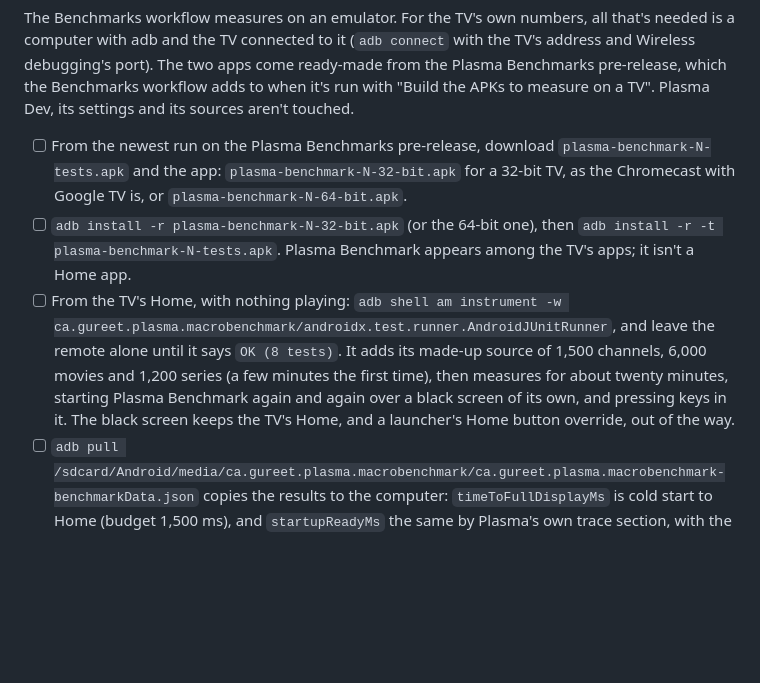
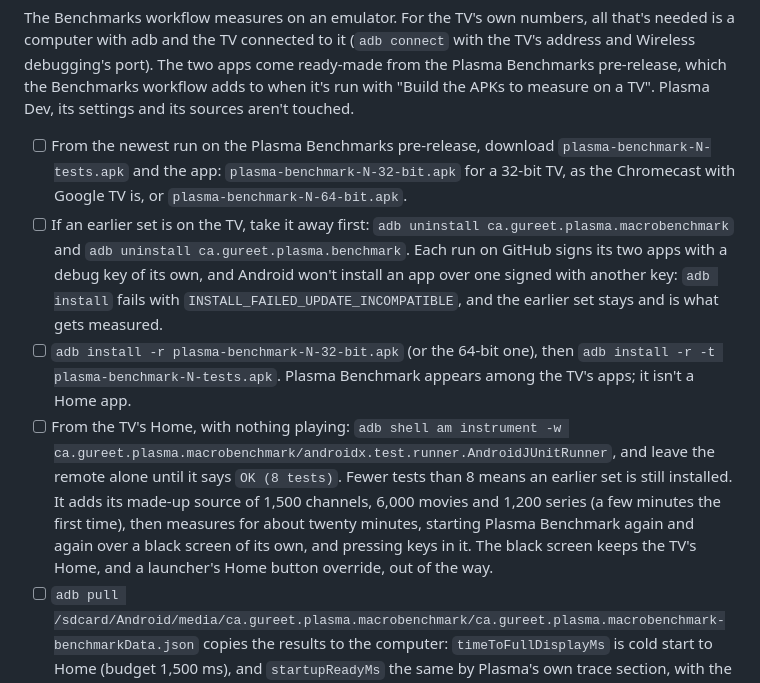
Before and after one commit to gureetk/plasma, a Markdown page: docs/testing.md, the part around the change. Drawn GitHub-style; blank space fills up the shorter version.

Commit message:
M8: the TV speed test takes an earlier set of apps away first (#127)
Each Benchmarks run on GitHub signs its two apps with a debug key made
for that run, so installing a newer set over an older one fails with
INSTALL_FAILED_UPDATE_INCOMPATIBLE and leaves the older set in place,
which is then what gets measured. The steps now take an earlier set
away before installing, and say that a run with fewer than eight tests
means an earlier set is still installed.

Co-Authored-By: Claude Opus 5.5 <noreply@anthropic.com>

```diff
--- a/docs/testing.md
+++ b/docs/testing.md
@@ -1300,8 +1300,9 @@ Catch-up after leaving Plasma (#117):
 The Benchmarks workflow measures on an emulator. For the TV's own numbers, all that's needed is a computer with adb and the TV connected to it (`adb connect` with the TV's address and Wireless debugging's port). The two apps come ready-made from the Plasma Benchmarks pre-release, which the Benchmarks workflow adds to when it's run with "Build the APKs to measure on a TV". Plasma Dev, its settings and its sources aren't touched.
 
 - [ ] From the newest run on the Plasma Benchmarks pre-release, download `plasma-benchmark-N-tests.apk` and the app: `plasma-benchmark-N-32-bit.apk` for a 32-bit TV, as the Chromecast with Google TV is, or `plasma-benchmark-N-64-bit.apk`.
+- [ ] If an earlier set is on the TV, take it away first: `adb uninstall ca.gureet.plasma.macrobenchmark` and `adb uninstall ca.gureet.plasma.benchmark`. Each run on GitHub signs its two apps with a debug key of its own, and Android won't install an app over one signed with another key: `adb install` fails with `INSTALL_FAILED_UPDATE_INCOMPATIBLE`, and the earlier set stays and is what gets measured.
 - [ ] `adb install -r plasma-benchmark-N-32-bit.apk` (or the 64-bit one), then `adb install -r -t plasma-benchmark-N-tests.apk`. Plasma Benchmark appears among the TV's apps; it isn't a Home app.
-- [ ] From the TV's Home, with nothing playing: `adb shell am instrument -w ca.gureet.plasma.macrobenchmark/androidx.test.runner.AndroidJUnitRunner`, and leave the remote alone until it says `OK (8 tests)`. It adds its made-up source of 1,500 channels, 6,000 movies and 1,200 series (a few minutes the first time), then measures for about twenty minutes, starting Plasma Benchmark again and again over a black screen of its own, and pressing keys in it. The black screen keeps the TV's Home, and a launcher's Home button override, out of the way.
+- [ ] From the TV's Home, with nothing playing: `adb shell am instrument -w ca.gureet.plasma.macrobenchmark/androidx.test.runner.AndroidJUnitRunner`, and leave the remote alone until it says `OK (8 tests)`. Fewer tests than 8 means an earlier set is still installed. It adds its made-up source of 1,500 channels, 6,000 movies and 1,200 series (a few minutes the first time), then measures for about twenty minutes, starting Plasma Benchmark again and again over a black screen of its own, and pressing keys in it. The black screen keeps the TV's Home, and a launcher's Home button override, out of the way.
 - [ ] `adb pull /sdcard/Android/media/ca.gureet.plasma.macrobenchmark/ca.gureet.plasma.macrobenchmark-benchmarkData.json` copies the results to the computer: `timeToFullDisplayMs` is cold start to Home (budget 1,500 ms), and `startupReadyMs` the same by Plasma's own trace section, with the other `startup…` numbers saying where the time went; `frameDurationCpuMs` is the frames of the Guide, Live TV, Movies, Series and Home's rows (16.7 ms for 60 fps), and `keyToDrawAverageMs` and `keyToDrawMaxMs` a key to the frame it changes (100 ms).
 - [ ] Afterwards, `adb uninstall ca.gureet.plasma.benchmark` and `adb uninstall ca.gureet.plasma.macrobenchmark` take them away.
 
```
